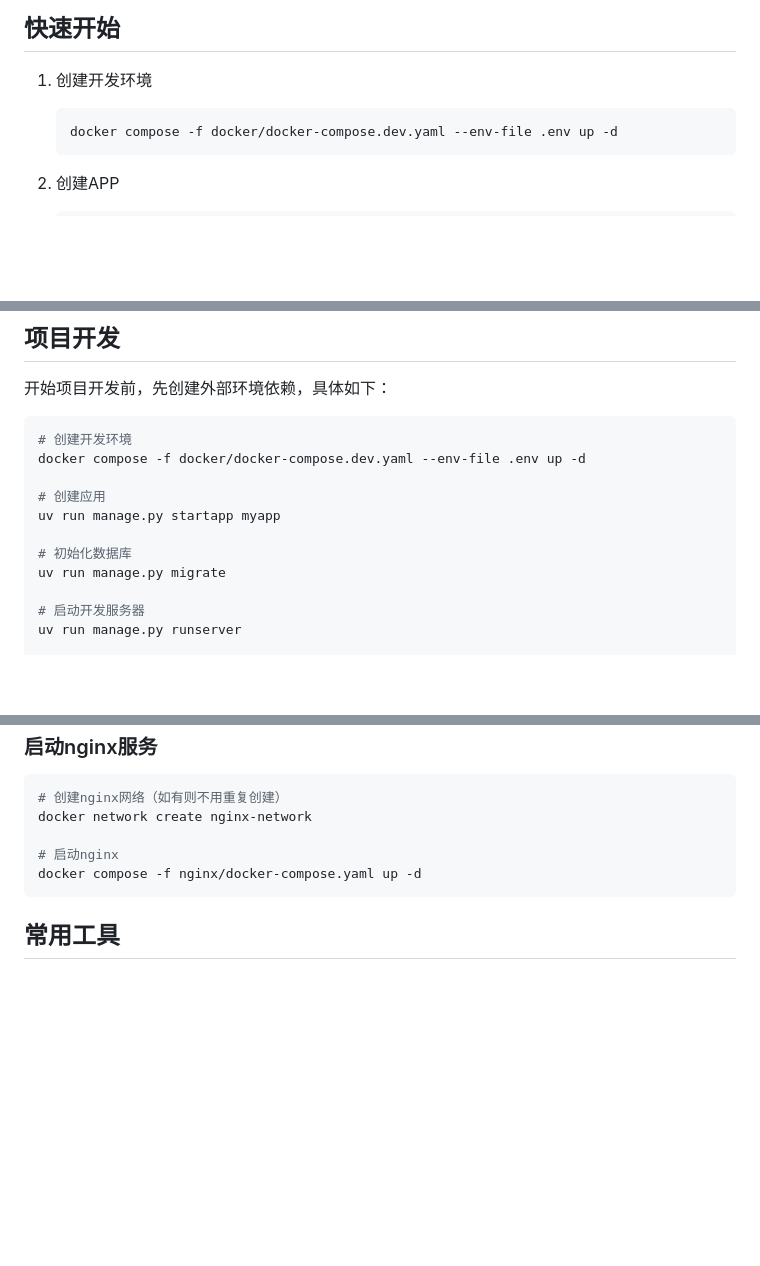
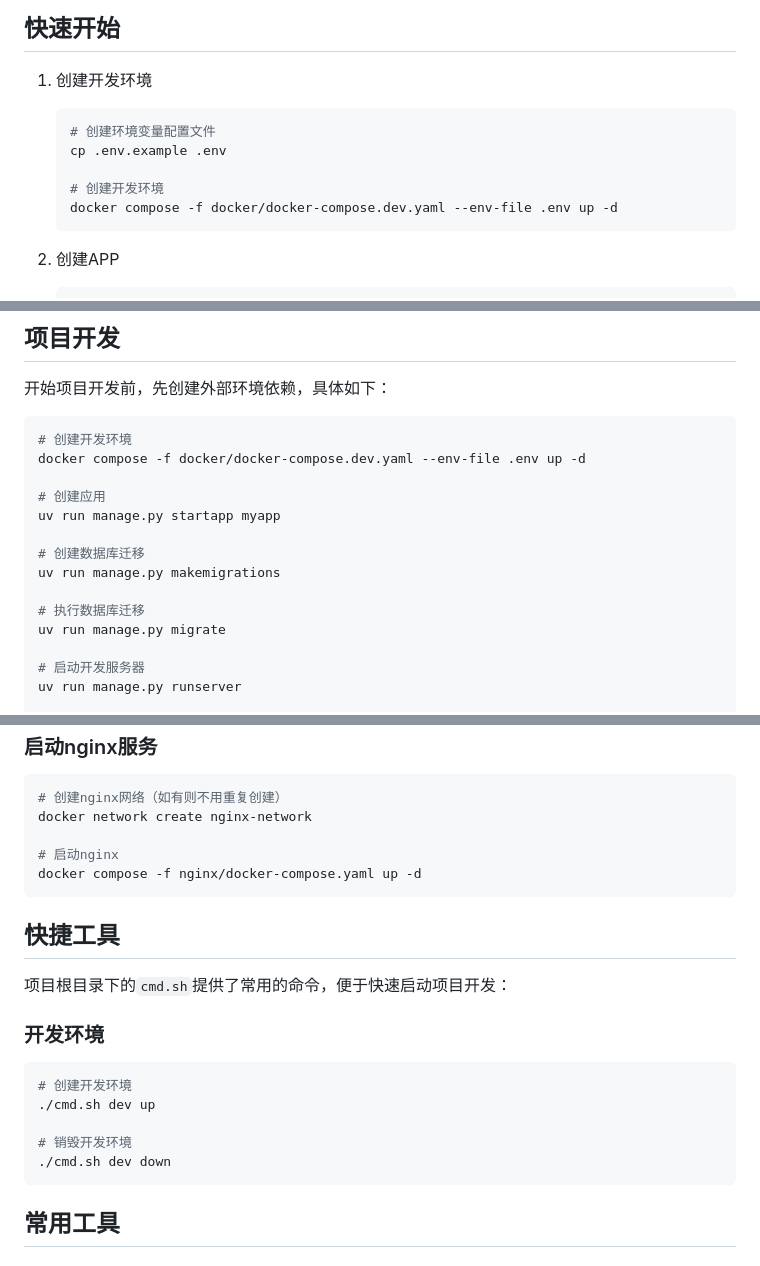
Before and after one commit to doladola/cookiecutter-web, a Markdown page: {{ cookiecutter.project }}/README.md, 3 parts joined by grey strips. Drawn GitHub-style; blank space fills up the shorter version.

Commit message:
补充完善

````diff
--- a/{{ cookiecutter.project }}/README.md
+++ b/{{ cookiecutter.project }}/README.md
@@ -5,6 +5,10 @@
 1. 创建开发环境
 
     ```sh
+    # 创建环境变量配置文件
+    cp .env.example .env
+
+    # 创建开发环境
     docker compose -f docker/docker-compose.dev.yaml --env-file .env up -d
     ```
 
@@ -201,7 +205,10 @@ docker compose -f docker/docker-compose.dev.yaml --env-file .env up -d
 # 创建应用
 uv run manage.py startapp myapp
 
-# 初始化数据库
+# 创建数据库迁移
+uv run manage.py makemigrations
+
+# 执行数据库迁移
 uv run manage.py migrate
 
 # 启动开发服务器
@@ -518,6 +525,18 @@ docker network create nginx-network
 docker compose -f nginx/docker-compose.yaml up -d
 ```
 
+## 快捷工具
+项目根目录下的`cmd.sh`提供了常用的命令，便于快速启动项目开发：
+
+### 开发环境
+```sh
+# 创建开发环境
+./cmd.sh dev up
+
+# 销毁开发环境
+./cmd.sh dev down
+```
+
 ## 常用工具
 
 ### 生成随机密码
````
